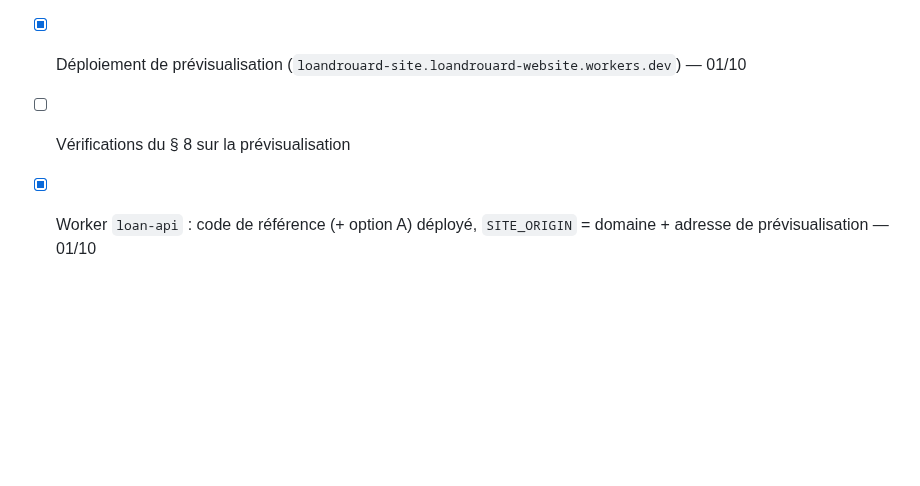
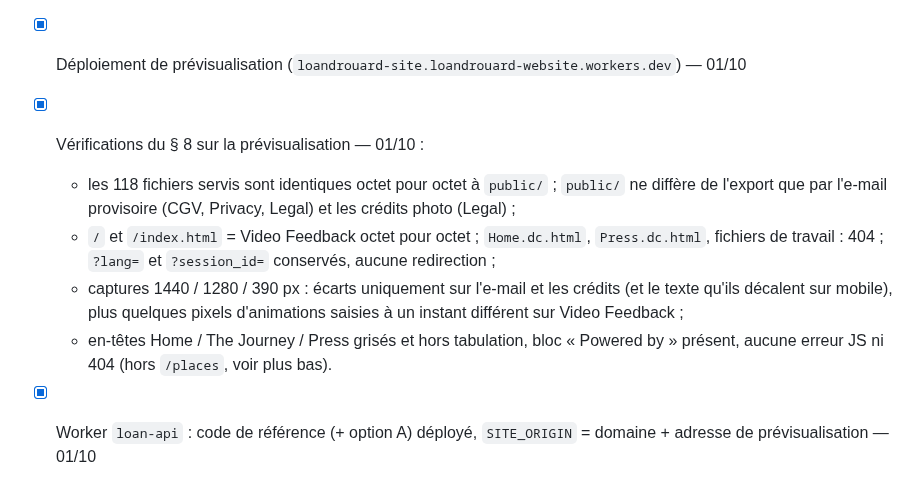
Before and after one commit to CreativePass/loandrouard-website, a Markdown page: MISE-EN-LIGNE.md, the part around the change. Rendered like a GitHub page; blank space fills up the shorter version.

Commit message:
Suivi : vérifications du § 8 sur la prévisualisation
Co-Authored-By: Claude Opus 5.5 <noreply@anthropic.com>
Claude-Session: https://claude.ai/code/session_016eqsm8euFKa7fiAuSujDcM

```diff
--- a/MISE-EN-LIGNE.md
+++ b/MISE-EN-LIGNE.md
@@ -57,7 +57,11 @@ Worker `loandrouard-redirection` (`wrangler.redirection.jsonc`, `worker/redirect
 - [x] Script de construction, configuration Cloudflare, script de vérification
 - [x] Accès Cloudflare (jeton d'API) et réseau de l'environnement
 - [x] Déploiement de prévisualisation (`loandrouard-site.loandrouard-website.workers.dev`) — 01/10
-- [ ] Vérifications du § 8 sur la prévisualisation
+- [x] Vérifications du § 8 sur la prévisualisation — 01/10 :
+  - les 118 fichiers servis sont identiques octet pour octet à `public/` ; `public/` ne diffère de l'export que par l'e-mail provisoire (CGV, Privacy, Legal) et les crédits photo (Legal) ;
+  - `/` et `/index.html` = Video Feedback octet pour octet ; `Home.dc.html`, `Press.dc.html`, fichiers de travail : 404 ; `?lang=` et `?session_id=` conservés, aucune redirection ;
+  - captures 1440 / 1280 / 390 px : écarts uniquement sur l'e-mail et les crédits (et le texte qu'ils décalent sur mobile), plus quelques pixels d'animations saisies à un instant différent sur Video Feedback ;
+  - en-têtes Home / The Journey / Press grisés et hors tabulation, bloc « Powered by » présent, aucune erreur JS ni 404 (hors `/places`, voir plus bas).
 - [x] Worker `loan-api` : code de référence (+ option A) déployé, `SITE_ORIGIN` = domaine + adresse de prévisualisation — 01/10
 - [ ] `loan-api` : `/places` renvoie `{"error":"stripe"}` (502). La clé du Worker lit bien les sessions ; droit « Abonnements : lecture » probablement absent (clé restreinte). Indispensable aussi pour débloquer la carte du programme.
 - [x] Stripe (API, accord du 01/10) : liens de repli Single et Pack → facture avec mémo WhatsApp (option A). Lien HYNEOS laissé tel quel. Pas de redirection après paiement (§ 6.5) : la page de confirmation actuelle est gardée.
```
